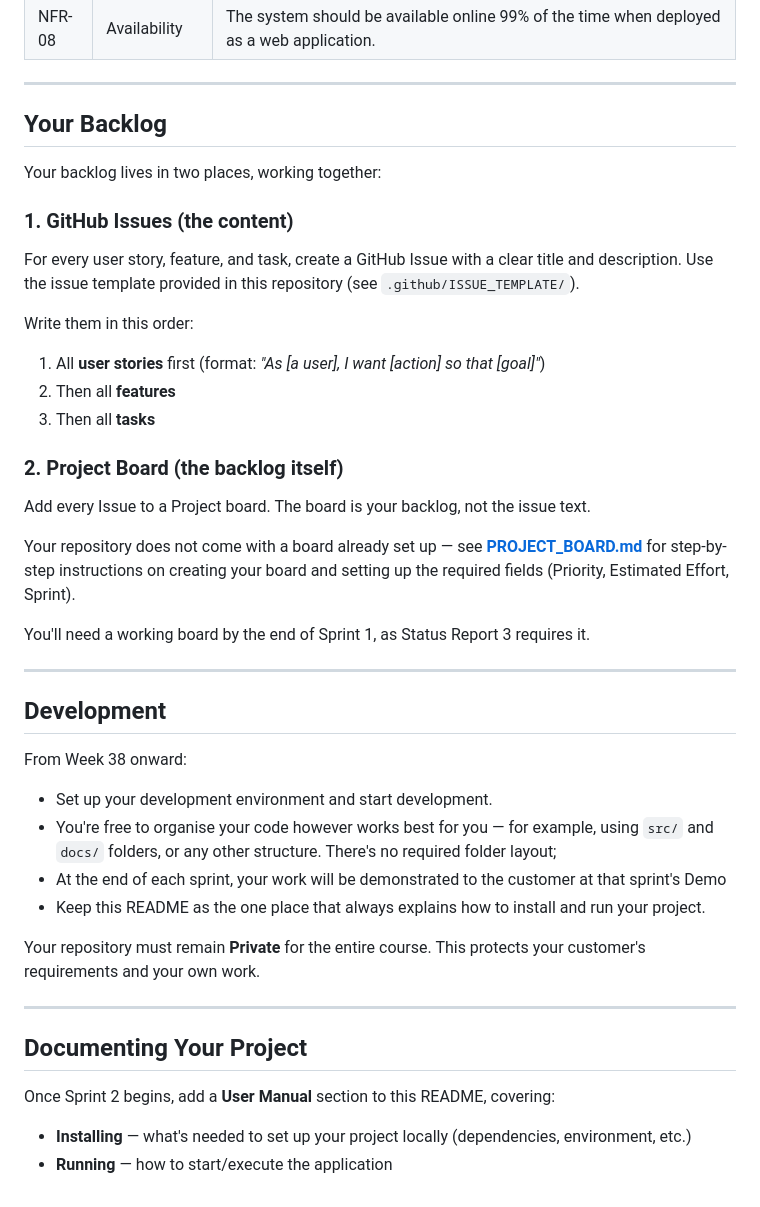
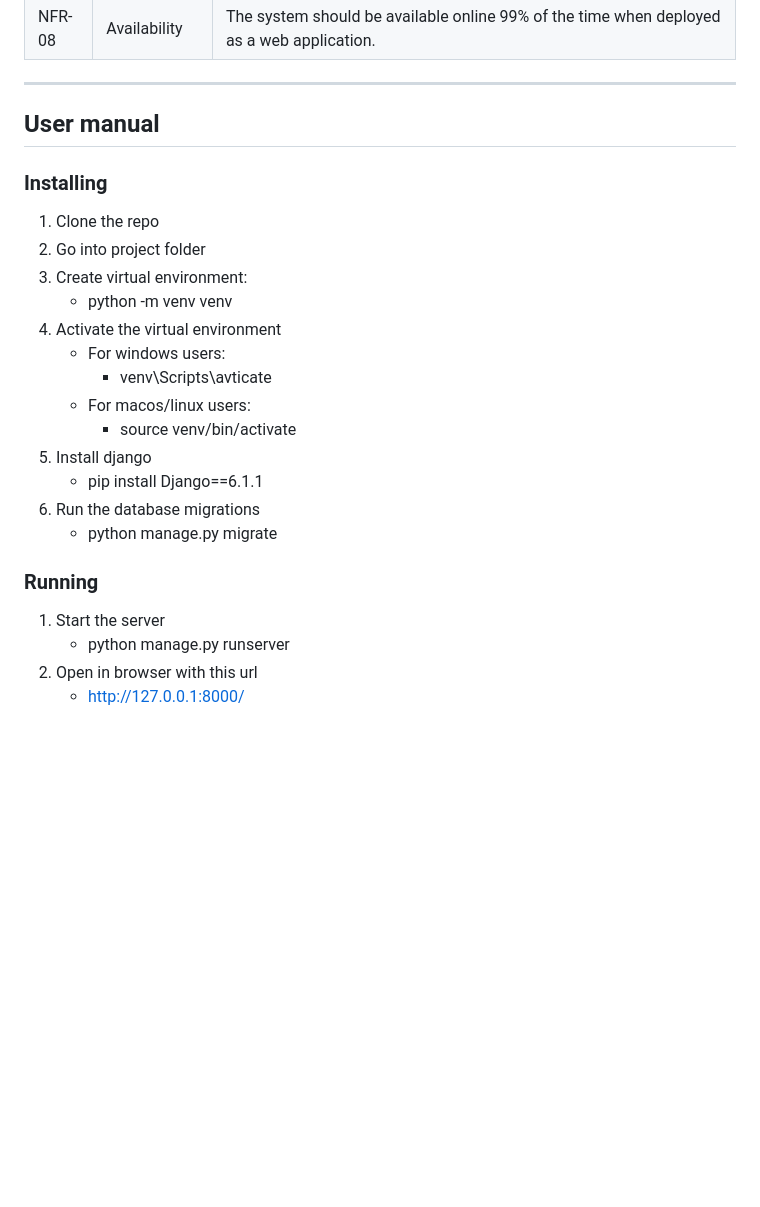
Before and after one commit to RanaAboudawoud/Team-Formation-Platform, a Markdown page: README.md, the part around the change. Rendered like a GitHub page; blank space fills up the shorter version.

Commit message:
Updated README with user manual

```diff
--- a/README.md
+++ b/README.md
@@ -66,45 +66,25 @@
 
 ---
 
-## Your Backlog
+## User manual
 
-Your backlog lives in two places, working together:
+### Installing
+1. Clone the repo
+2. Go into project folder
+3. Create virtual environment:
+    - python -m venv venv
+4. Activate the virtual environment
+    - For windows users:
+        - venv\Scripts\avticate
+    - For macos/linux users:
+        - source venv/bin/activate
+5. Install django
+    - pip install Django==6.1.1
+6. Run the database migrations
+    - python manage.py migrate
 
-### 1. GitHub Issues (the content)
-
-For every user story, feature, and task, create a GitHub Issue with a clear title and description. Use the issue template provided in this repository (see `.github/ISSUE_TEMPLATE/`).
-
-Write them in this order:
-1. All **user stories** first (format: *"As [a user], I want [action] so that [goal]"*)
-2. Then all **features**
-3. Then all **tasks**
-
-### 2. Project Board (the backlog itself)
-
-Add every Issue to a Project board. The board is your backlog, not the issue text.
-
-Your repository does not come with a board already set up — see **[PROJECT_BOARD.md](PROJECT_BOARD.md)** for step-by-step instructions on creating your board and setting up the required fields (Priority, Estimated Effort, Sprint).
-
-You'll need a working board by the end of Sprint 1, as Status Report 3 requires it.
-
-
----
-
-## Development
-
-From Week 38 onward:
-- Set up your development environment and start development.
-- You're free to organise your code however works best for you — for example, using `src/` and `docs/` folders, or any other structure. There's no required folder layout;
-- At the end of each sprint, your work will be demonstrated to the customer at that sprint's Demo
-- Keep this README as the one place that always explains how to install and run your project.
-
-
-Your repository must remain **Private** for the entire course. This protects your customer's requirements and your own work.
-
----
-
-## Documenting Your Project
-
-Once Sprint 2 begins, add a **User Manual** section to this README, covering:
-- **Installing** — what's needed to set up your project locally (dependencies, environment, etc.)
-- **Running** — how to start/execute the application
+### Running
+1. Start the server
+    - python manage.py runserver
+2. Open in browser with this url
+    - http://127.0.0.1:8000/
```
